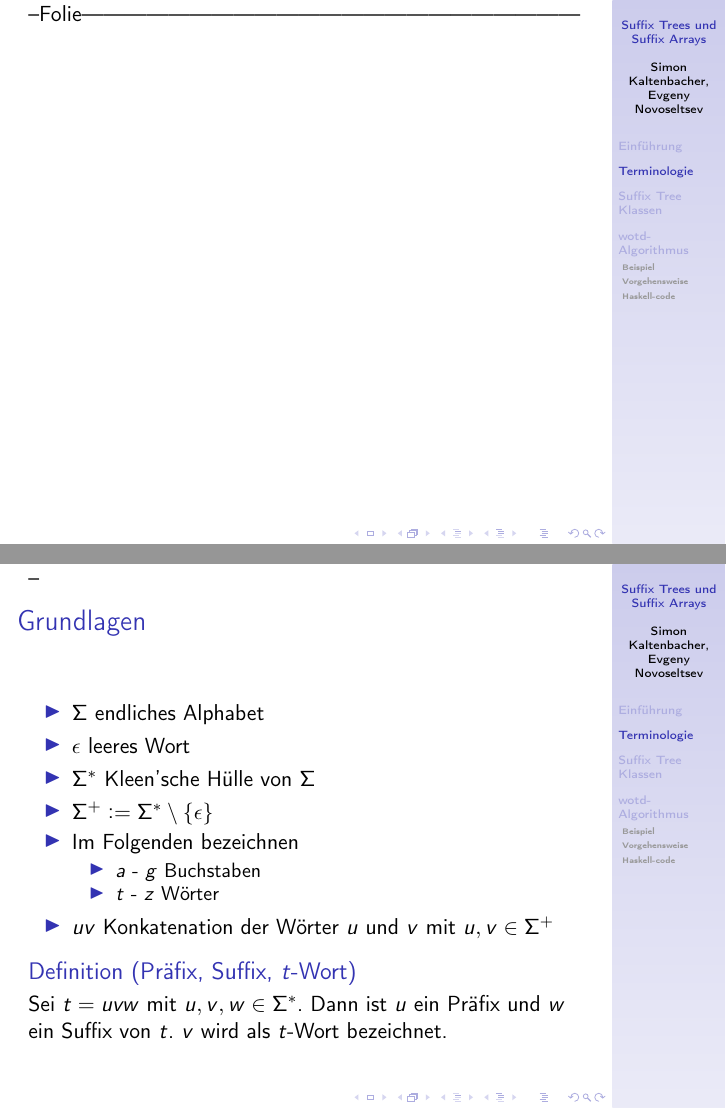
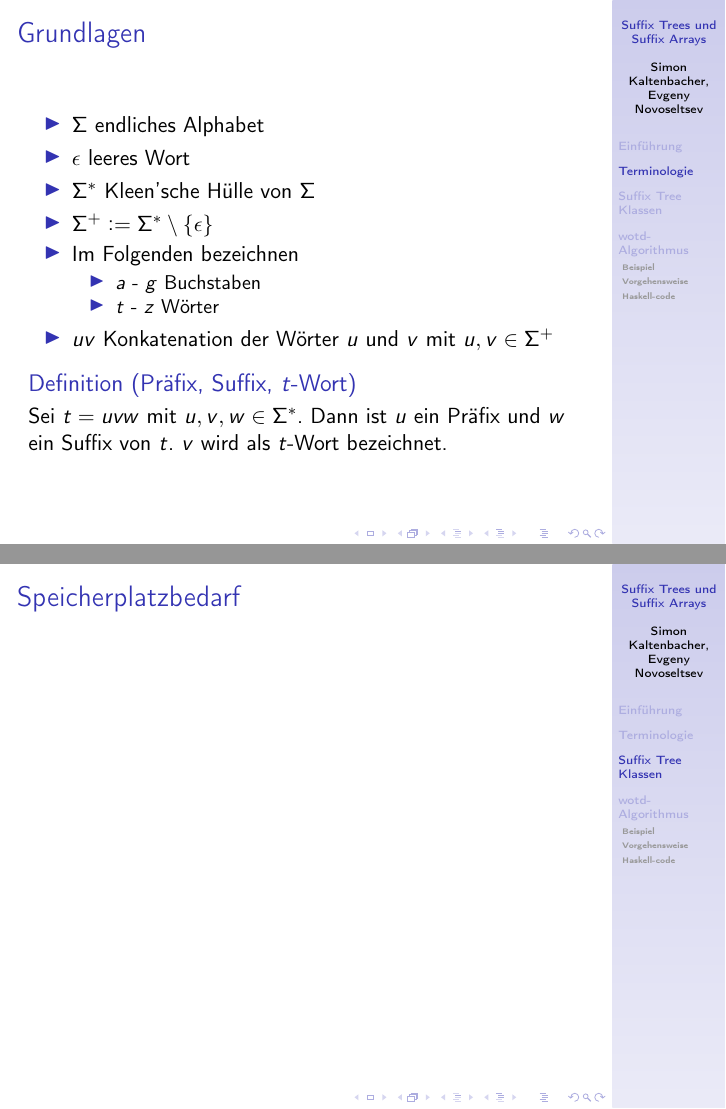
Before and after one commit to Nurgissa/Efficient-Functional-Datastructures, LaTeX slides (presentation/Presentation.tex): pages 3 and 4 of 23 before the commit and pages 3 and 13 of 23 after it, joined at a grey line. Compiled offline with pdfLaTeX.

Commit message:
fixed comment

```diff
--- a/presentation/Presentation.tex
+++ b/presentation/Presentation.tex
@@ -136,7 +136,7 @@
 
 %--Folie: Inhaltsverzeichnis---------------------------------------------------
 \frame{\frametitle{Inhaltsverzeichnis}\tableofcontents}
---Folie-----------------------------------------------------------------------
+%--Folie-----------------------------------------------------------------------
 
 %//////////////////////////////////////////////////////////////////////////////
 \section{Einführung}
@@ -895,6 +895,13 @@ Sei $S_t$ ein Suffix Tree für ein Wort $t$, repräsentiert durch seine Kantenme
 \end{frame}
 %--Folie-----------------------------------------------------------------------
 
+%--Folie: Speicherplatzbedarf--------------------------------------------------
+\begin{frame}[t]
+\frametitle{Speicherplatzbedarf}
+% TODO: Folie Speicherplatzbedarf ausarbeiten!
+\end{frame}
+%--Folie-----------------------------------------------------------------------
+
 %//////////////////////////////////////////////////////////////////////////////
 \section{wotd-Algorithmus}
 %//////////////////////////////////////////////////////////////////////////////
```
Also changed, not shown: resources/Online construction of suffix trees.pdf (added).
